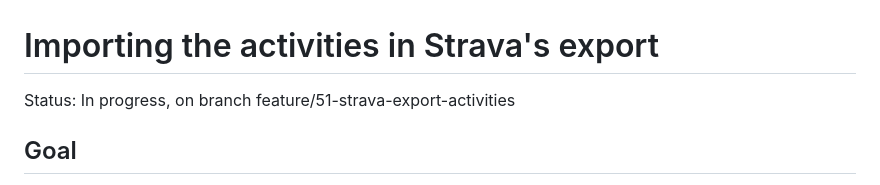
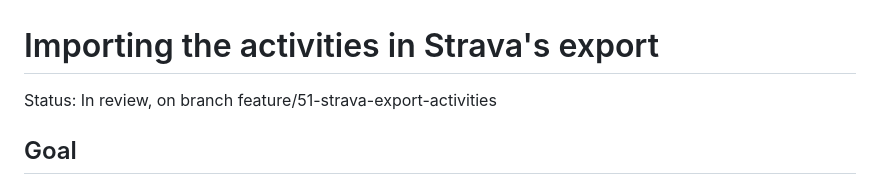
Before and after one commit to JanDeVisser/sweattrails, a Markdown page: specs/51-strava-export-activities.md, the part around the change. Rendered like a GitHub page.

Commit message:
Hand spec 51 over for review
Co-Authored-By: Claude Opus 5.5 <noreply@anthropic.com>

```diff
--- a/specs/51-strava-export-activities.md
+++ b/specs/51-strava-export-activities.md
@@ -1,6 +1,6 @@
 # Importing the activities in Strava's export
 
-Status: In progress, on branch feature/51-strava-export-activities
+Status: In review, on branch feature/51-strava-export-activities
 
 <!--
 Status is one of:
```
